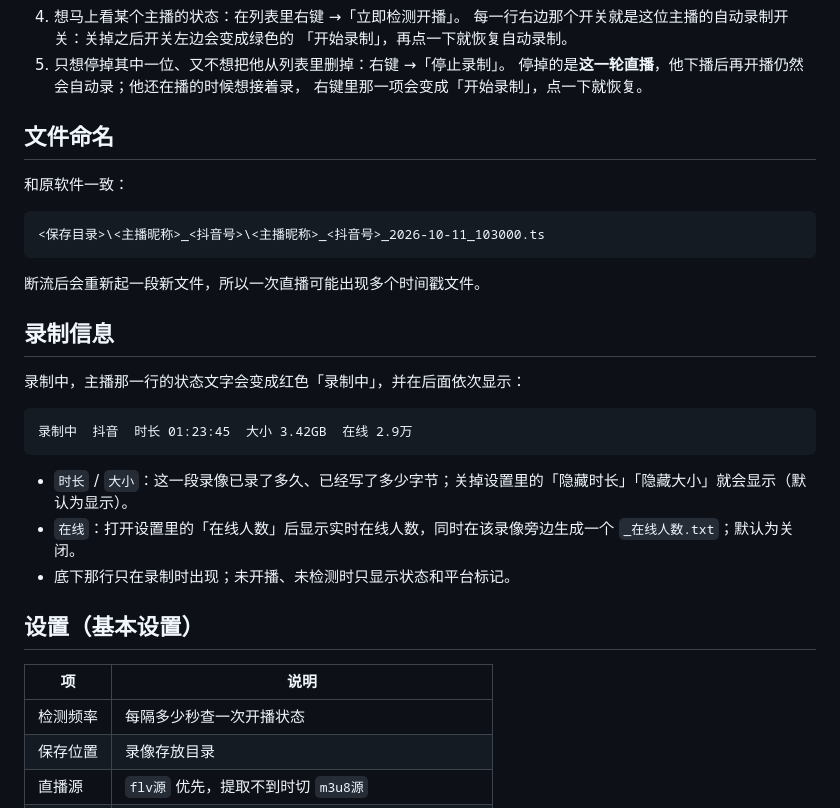
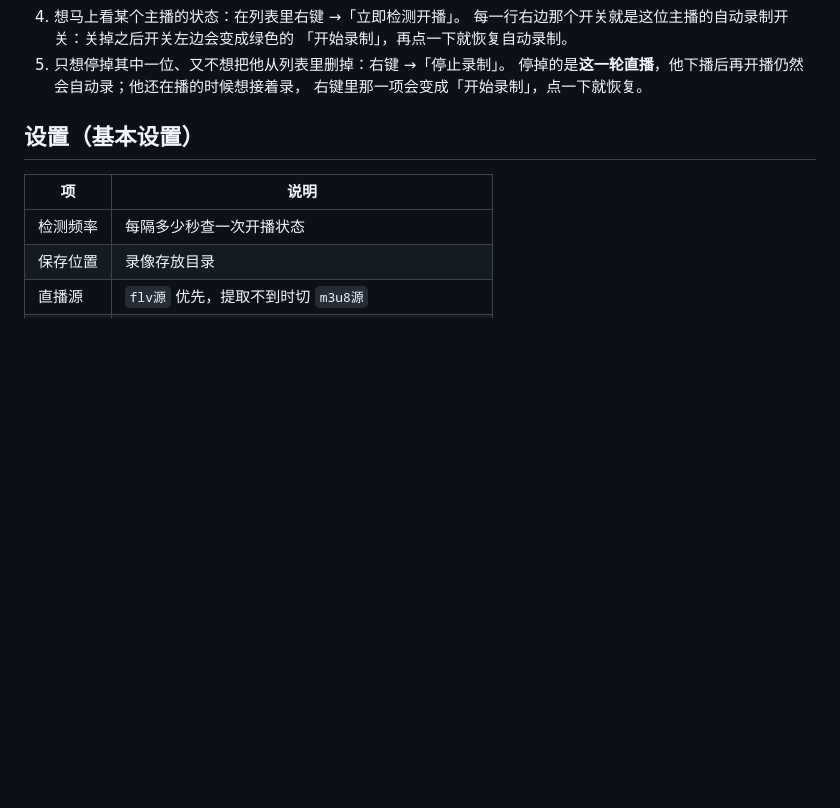
Before and after one commit to Tunny1985/LiveRecording, a Markdown page: README.md, the part around one of its changes. Drawn GitHub-style; blank space fills up the shorter version.

````diff
--- a/README.md
+++ b/README.md
@@ -75,28 +33,6 @@
    停掉的是**这一轮直播**，他下播后再开播仍然会自动录；他还在播的时候想接着录，
    右键里那一项会变成「开始录制」，点一下就恢复。
 
-## 文件命名
-
-和原软件一致：
-
-```
-<保存目录>\<主播昵称>_<抖音号>\<主播昵称>_<抖音号>_2026-10-11_103000.ts
-```
-
-断流后会重新起一段新文件，所以一次直播可能出现多个时间戳文件。
-
-## 录制信息
-
-录制中，主播那一行的状态文字会变成红色「录制中」，并在后面依次显示：
-
-```
-录制中  抖音  时长 01:23:45  大小 3.42GB  在线 2.9万
-```
-
-- `时长` / `大小`：这一段录像已录了多久、已经写了多少字节；关掉设置里的「隐藏时长」「隐藏大小」就会显示（默认为显示）。
-- `在线`：打开设置里的「在线人数」后显示实时在线人数，同时在该录像旁边生成一个
-  `_在线人数.txt`；默认为关闭。
-- 底下那行只在录制时出现；未开播、未检测时只显示状态和平台标记。
 
 ## 设置（基本设置）
 
````
Also changed, not shown: other parts of README.md (+1 -43 lines).
